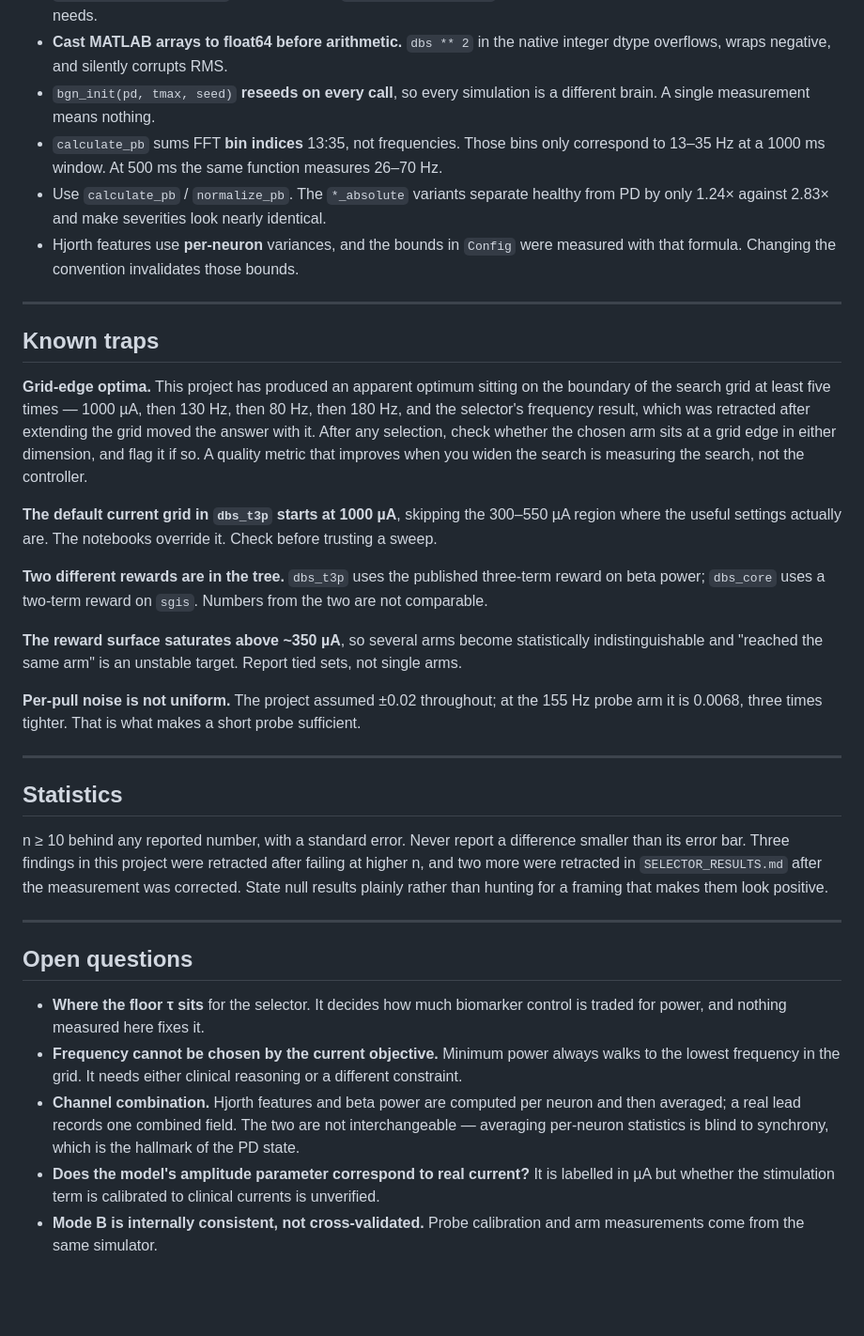
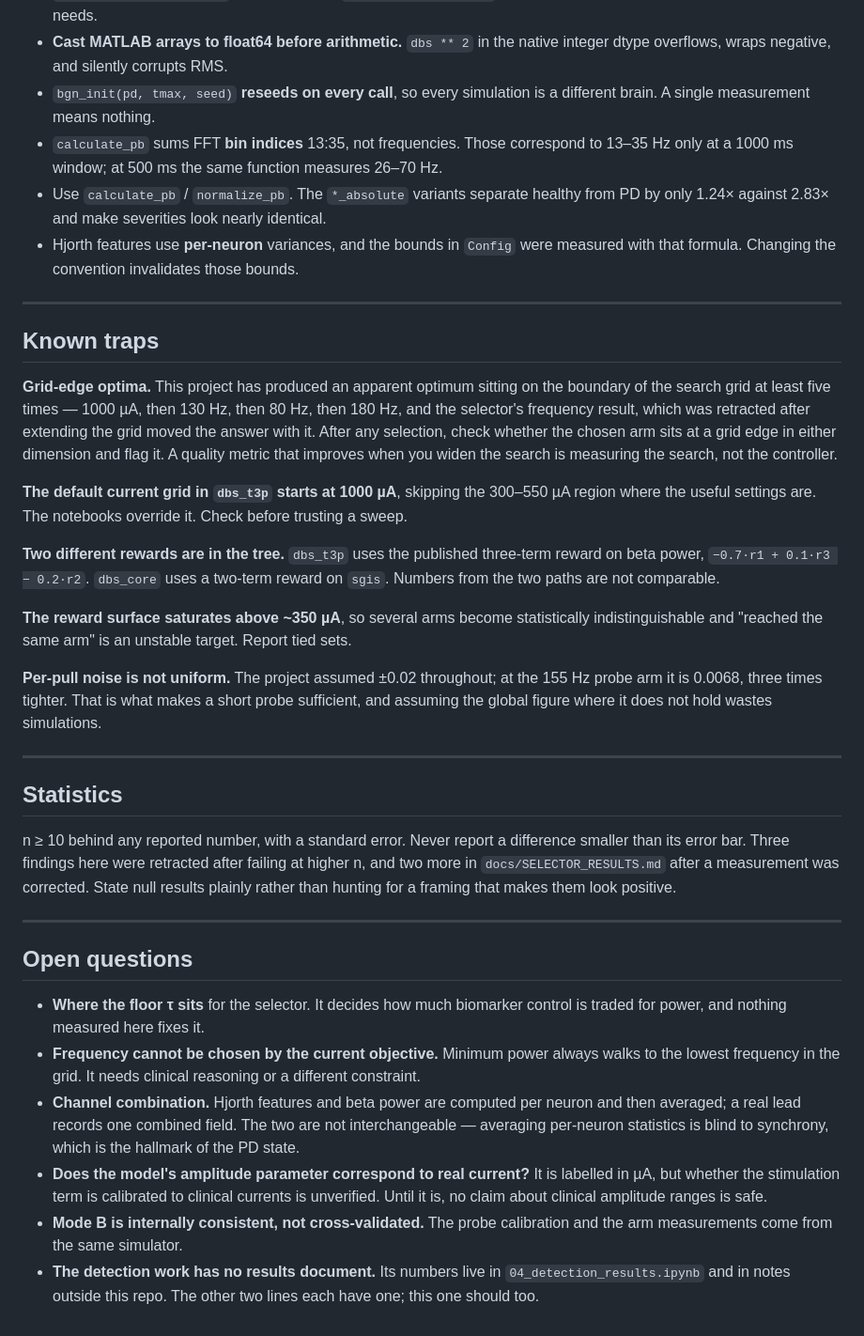
Before and after one commit to wzellers/dbs-code-fall-2026, a Markdown page: README.md, the part around one of its changes. Shown at 94% size. GitHub-like rendering; blank space fills up the shorter version.

```diff
--- a/README.md
+++ b/README.md
@@ -145,8 +179,8 @@ These caused real bugs. Do not change without re-reading.
   overflows, wraps negative, and silently corrupts RMS.
 - `bgn_init(pd, tmax, seed)` **reseeds on every call**, so every simulation is a different
   brain. A single measurement means nothing.
-- `calculate_pb` sums FFT **bin indices** 13:35, not frequencies. Those bins only correspond
-  to 13–35 Hz at a 1000 ms window. At 500 ms the same function measures 26–70 Hz.
+- `calculate_pb` sums FFT **bin indices** 13:35, not frequencies. Those correspond to 13–35 Hz
+  only at a 1000 ms window; at 500 ms the same function measures 26–70 Hz.
 - Use `calculate_pb` / `normalize_pb`. The `*_absolute` variants separate healthy from PD by
   only 1.24× against 2.83× and make severities look nearly identical.
 - Hjorth features use **per-neuron** variances, and the bounds in `Config` were measured with
@@ -158,32 +192,33 @@ These caused real bugs. Do not change without re-reading.
 
 **Grid-edge optima.** This project has produced an apparent optimum sitting on the boundary of
 the search grid at least five times — 1000 µA, then 130 Hz, then 80 Hz, then 180 Hz, and the
-selector's frequency result, which was retracted after extending the grid moved the answer
-with it. After any selection, check whether the chosen arm sits at a grid edge in either
-dimension, and flag it if so. A quality metric that improves when you widen the search is
-measuring the search, not the controller.
+selector's frequency result, which was retracted after extending the grid moved the answer with
+it. After any selection, check whether the chosen arm sits at a grid edge in either dimension
+and flag it. A quality metric that improves when you widen the search is measuring the search,
+not the controller.
 
 **The default current grid in `dbs_t3p` starts at 1000 µA**, skipping the 300–550 µA region
-where the useful settings actually are. The notebooks override it. Check before trusting a sweep.
+where the useful settings are. The notebooks override it. Check before trusting a sweep.
 
 **Two different rewards are in the tree.** `dbs_t3p` uses the published three-term reward on
-beta power; `dbs_core` uses a two-term reward on `sgis`. Numbers from the two are not comparable.
+beta power, `−0.7·r1 + 0.1·r3 − 0.2·r2`. `dbs_core` uses a two-term reward on `sgis`. Numbers
+from the two paths are not comparable.
 
 **The reward surface saturates above ~350 µA**, so several arms become statistically
-indistinguishable and "reached the same arm" is an unstable target. Report tied sets, not
-single arms.
+indistinguishable and "reached the same arm" is an unstable target. Report tied sets.
 
-**Per-pull noise is not uniform.** The project assumed ±0.02 throughout; at the 155 Hz probe
-arm it is 0.0068, three times tighter. That is what makes a short probe sufficient.
+**Per-pull noise is not uniform.** The project assumed ±0.02 throughout; at the 155 Hz probe arm
+it is 0.0068, three times tighter. That is what makes a short probe sufficient, and assuming the
+global figure where it does not hold wastes simulations.
 
 ---
 
 ## Statistics
 
-n ≥ 10 behind any reported number, with a standard error. Never report a difference smaller
-than its error bar. Three findings in this project were retracted after failing at higher n,
-and two more were retracted in `SELECTOR_RESULTS.md` after the measurement was corrected.
-State null results plainly rather than hunting for a framing that makes them look positive.
+n ≥ 10 behind any reported number, with a standard error. Never report a difference smaller than
+its error bar. Three findings here were retracted after failing at higher n, and two more in
+`docs/SELECTOR_RESULTS.md` after a measurement was corrected. State null results plainly rather
+than hunting for a framing that makes them look positive.
 
 ---
 
@@ -192,11 +227,14 @@ State null results plainly rather than hunting for a framing that makes them loo
 - **Where the floor τ sits** for the selector. It decides how much biomarker control is traded
   for power, and nothing measured here fixes it.
 - **Frequency cannot be chosen by the current objective.** Minimum power always walks to the
-  lowest frequency in the grid. It needs either clinical reasoning or a different constraint.
+  lowest frequency in the grid. It needs clinical reasoning or a different constraint.
 - **Channel combination.** Hjorth features and beta power are computed per neuron and then
   averaged; a real lead records one combined field. The two are not interchangeable — averaging
   per-neuron statistics is blind to synchrony, which is the hallmark of the PD state.
-- **Does the model's amplitude parameter correspond to real current?** It is labelled in µA but
-  whether the stimulation term is calibrated to clinical currents is unverified.
-- **Mode B is internally consistent, not cross-validated.** Probe calibration and arm
+- **Does the model's amplitude parameter correspond to real current?** It is labelled in µA, but
+  whether the stimulation term is calibrated to clinical currents is unverified. Until it is,
+  no claim about clinical amplitude ranges is safe.
+- **Mode B is internally consistent, not cross-validated.** The probe calibration and the arm
   measurements come from the same simulator.
+- **The detection work has no results document.** Its numbers live in `04_detection_results.ipynb`
+  and in notes outside this repo. The other two lines each have one; this one should too.
```
Also changed, not shown: other parts of README.md (+99 -65 lines).
